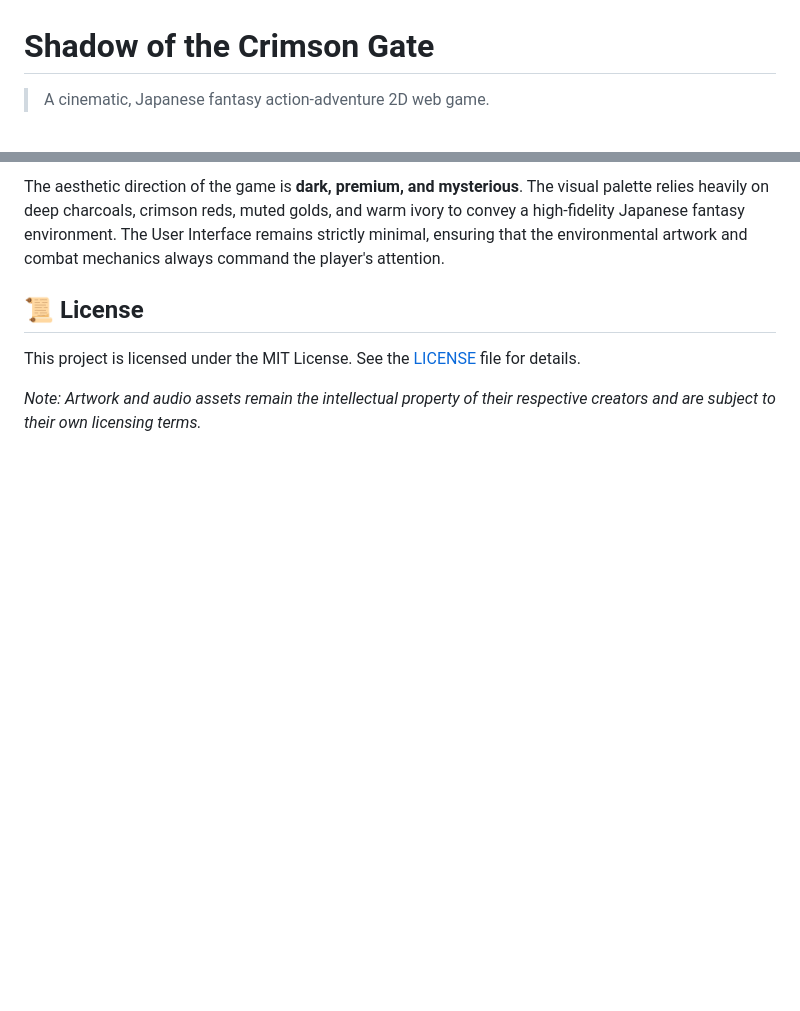
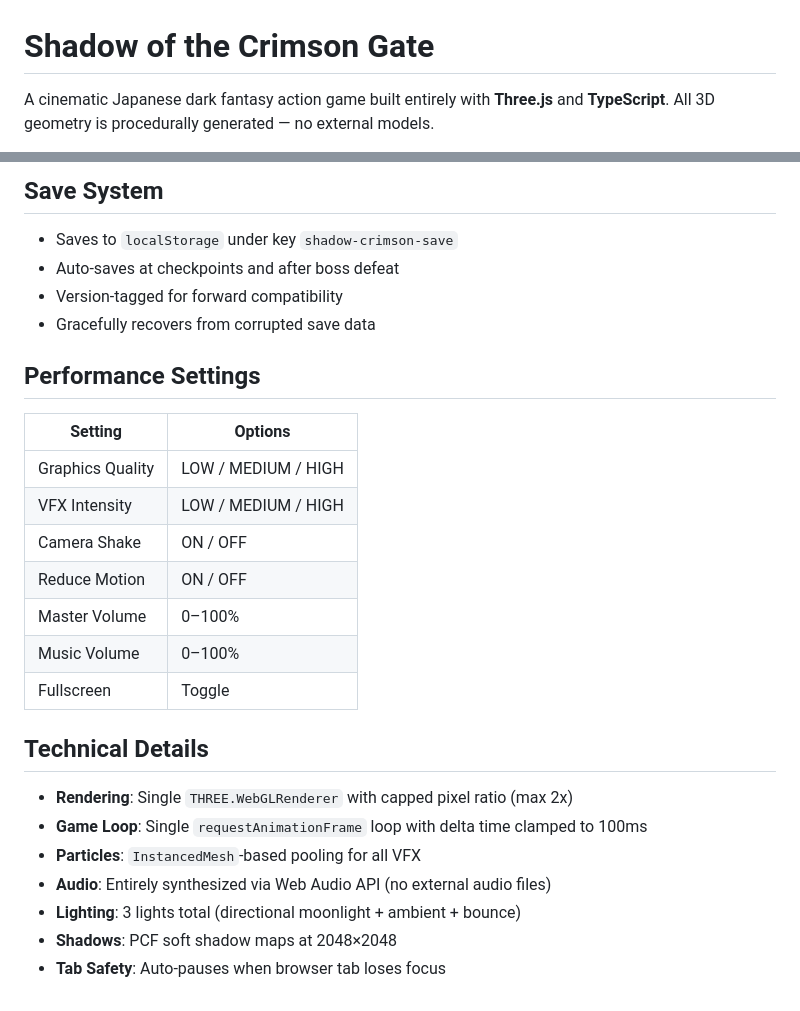
Before and after one commit to MdKasif0/Shadow-of-the-Crimson-Gate, a Markdown page: README.md, 2 parts joined by grey strips. GitHub-like rendering; blank space fills up the shorter version.

Commit message:
docs: update README to reflect transition from Phaser 3 to Three.js and procedural architecture

```diff
--- a/README.md
+++ b/README.md
@@ -1,4 +1,4 @@
 # Shadow of the Crimson Gate
 
-> A cinematic, Japanese fantasy action-adventure 2D web game.
+A cinematic Japanese dark fantasy action game built entirely with **Three.js** and **TypeScript**. All 3D geometry is procedurally generated — no external models.
 
@@ -82,8 +68,29 @@ This will output optimized, minified static files into the `dist/` directory, re
 
-The aesthetic direction of the game is **dark, premium, and mysterious**. The visual palette relies heavily on deep charcoals, crimson reds, muted golds, and warm ivory to convey a high-fidelity Japanese fantasy environment. The User Interface remains strictly minimal, ensuring that the environmental artwork and combat mechanics always command the player's attention.
+## Save System
 
-## 📜 License
+- Saves to `localStorage` under key `shadow-crimson-save`
+- Auto-saves at checkpoints and after boss defeat
+- Version-tagged for forward compatibility
+- Gracefully recovers from corrupted save data
 
-This project is licensed under the MIT License. See the [LICENSE](LICENSE) file for details.
+## Performance Settings
 
-*Note: Artwork and audio assets remain the intellectual property of their respective creators and are subject to their own licensing terms.*
+| Setting | Options |
+|---|---|
+| Graphics Quality | LOW / MEDIUM / HIGH |
+| VFX Intensity | LOW / MEDIUM / HIGH |
+| Camera Shake | ON / OFF |
+| Reduce Motion | ON / OFF |
+| Master Volume | 0–100% |
+| Music Volume | 0–100% |
+| Fullscreen | Toggle |
+
+## Technical Details
+
+- **Rendering**: Single `THREE.WebGLRenderer` with capped pixel ratio (max 2x)
+- **Game Loop**: Single `requestAnimationFrame` loop with delta time clamped to 100ms
+- **Particles**: `InstancedMesh`-based pooling for all VFX
+- **Audio**: Entirely synthesized via Web Audio API (no external audio files)
+- **Lighting**: 3 lights total (directional moonlight + ambient + bounce)
+- **Shadows**: PCF soft shadow maps at 2048×2048
+- **Tab Safety**: Auto-pauses when browser tab loses focus
```
Also changed, not shown: other parts of README.md (+54 -68 lines).
